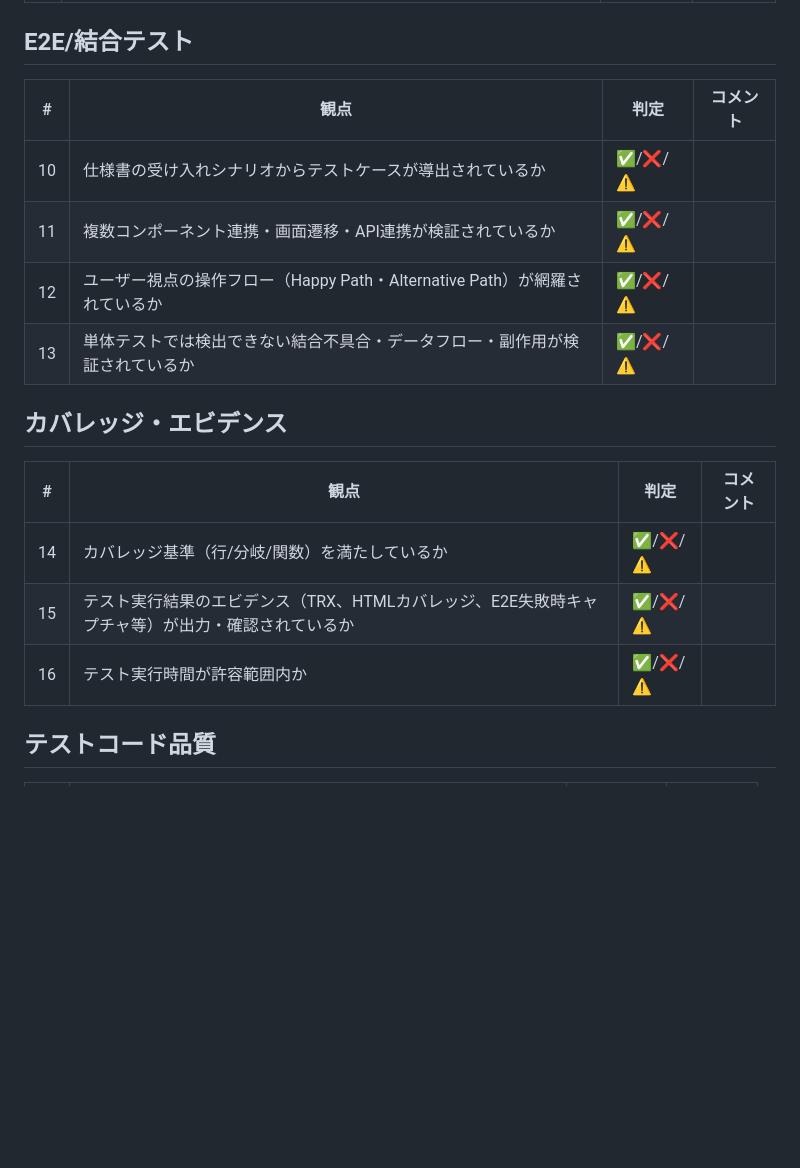
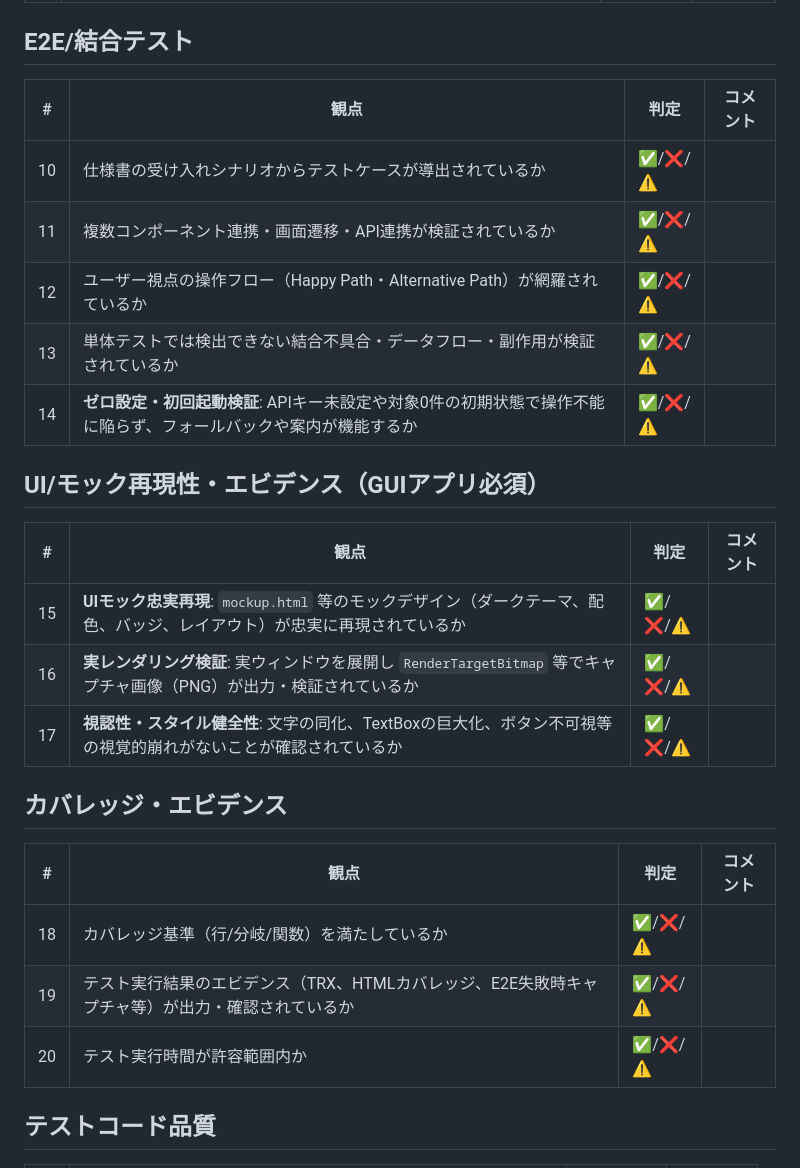
Before and after one commit to TakefumiSugeno/TagBasedVideoManager, a Markdown page: openspec/templates/checklist_apply_test.md, the part around the change. Drawn GitHub-style; blank space fills up the shorter version.

Commit message:
docs(rules): GUIアプリ実画面E2E検証・UIモック忠実再現・ゼロ設定テスト運用のルール改訂

```diff
--- a/openspec/templates/checklist_apply_test.md
+++ b/openspec/templates/checklist_apply_test.md
@@ -28,20 +28,29 @@
 
 ## E2E/結合テスト
 
-| #   | 観点                                                                         | 判定     | コメント |
-| --- | ---------------------------------------------------------------------------- | -------- | -------- |
-| 10  | 仕様書の受け入れシナリオからテストケースが導出されているか                   | ✅/❌/⚠️ |          |
-| 11  | 複数コンポーネント連携・画面遷移・API連携が検証されているか                  | ✅/❌/⚠️ |          |
-| 12  | ユーザー視点の操作フロー（Happy Path・Alternative Path）が網羅されているか   | ✅/❌/⚠️ |          |
-| 13  | 単体テストでは検出できない結合不具合・データフロー・副作用が検証されているか | ✅/❌/⚠️ |          |
+| #   | 観点                                                                                                             | 判定     | コメント |
+| --- | ---------------------------------------------------------------------------------------------------------------- | -------- | -------- |
+| 10  | 仕様書の受け入れシナリオからテストケースが導出されているか                                                       | ✅/❌/⚠️ |          |
+| 11  | 複数コンポーネント連携・画面遷移・API連携が検証されているか                                                      | ✅/❌/⚠️ |          |
+| 12  | ユーザー視点の操作フロー（Happy Path・Alternative Path）が網羅されているか                                       | ✅/❌/⚠️ |          |
+| 13  | 単体テストでは検出できない結合不具合・データフロー・副作用が検証されているか                                     | ✅/❌/⚠️ |          |
+| 14  | **ゼロ設定・初回起動検証**: APIキー未設定や対象0件の初期状態で操作不能に陥らず、フォールバックや案内が機能するか | ✅/❌/⚠️ |          |
+
+## UI/モック再現性・エビデンス（GUIアプリ必須）
+
+| #   | 観点                                                                                                                     | 判定     | コメント |
+| --- | ------------------------------------------------------------------------------------------------------------------------ | -------- | -------- |
+| 15  | **UIモック忠実再現**: `mockup.html` 等のモックデザイン（ダークテーマ、配色、バッジ、レイアウト）が忠実に再現されているか | ✅/❌/⚠️ |          |
+| 16  | **実レンダリング検証**: 実ウィンドウを展開し `RenderTargetBitmap` 等でキャプチャ画像（PNG）が出力・検証されているか      | ✅/❌/⚠️ |          |
+| 17  | **視認性・スタイル健全性**: 文字の同化、TextBoxの巨大化、ボタン不可視等の視覚的崩れがないことが確認されているか          | ✅/❌/⚠️ |          |
 
 ## カバレッジ・エビデンス
 
 | #   | 観点                                                                                             | 判定     | コメント |
 | --- | ------------------------------------------------------------------------------------------------ | -------- | -------- |
-| 14  | カバレッジ基準（行/分岐/関数）を満たしているか                                                   | ✅/❌/⚠️ |          |
-| 15  | テスト実行結果のエビデンス（TRX、HTMLカバレッジ、E2E失敗時キャプチャ等）が出力・確認されているか | ✅/❌/⚠️ |          |
-| 16  | テスト実行時間が許容範囲内か                                                                     | ✅/❌/⚠️ |          |
+| 18  | カバレッジ基準（行/分岐/関数）を満たしているか                                                   | ✅/❌/⚠️ |          |
+| 19  | テスト実行結果のエビデンス（TRX、HTMLカバレッジ、E2E失敗時キャプチャ等）が出力・確認されているか | ✅/❌/⚠️ |          |
+| 20  | テスト実行時間が許容範囲内か                                                                     | ✅/❌/⚠️ |          |
 
 ## テストコード品質
 
```
Also changed, not shown: AGENTS.md (+14 -1 lines).
